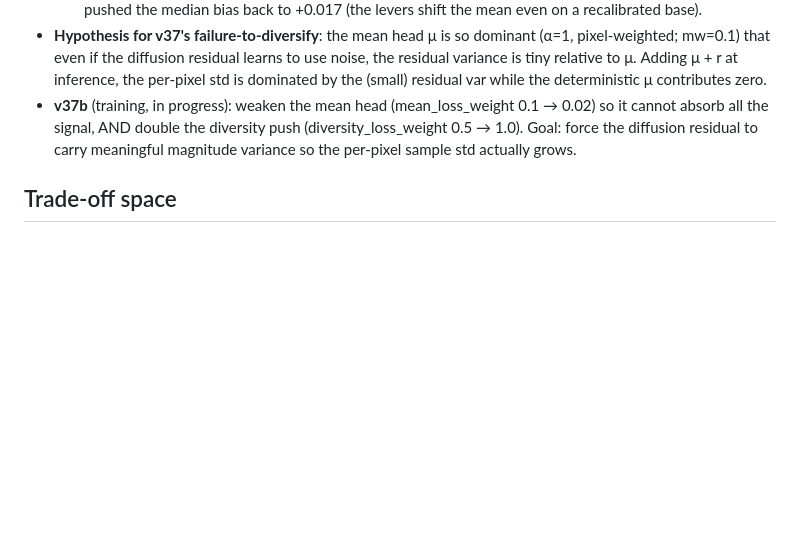
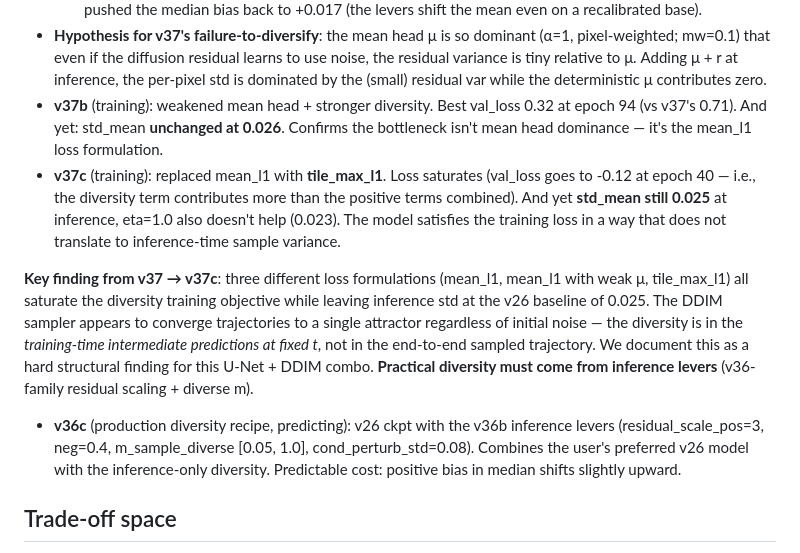
Before and after one commit to GMoncrieff/spatio-temporal, a Markdown page: docs/diffusion_experiment_summary.md, the part around the change. Drawn GitHub-style; blank space fills up the shorter version.

Commit message:
docs: v37b/v37c results — diversity loss can't unlock inference-time variance
Three loss formulations tested:
- v37 (mean_l1, normal mean head): val 0.71, std 0.025 (no change)
- v37b (mean_l1, weak mean head):  val 0.32, std 0.026 (no change)
- v37c (tile_max_l1):               val -0.11 (saturated), std 0.025

All saturate the training-time diversity objective but inference per-
pixel std stays at the v26 baseline 0.025. eta=1.0 stochastic DDIM
doesn't help either. The model satisfies the diversity loss at fixed
training timesteps in a way that doesn't translate through DDIM's
end-to-end trajectory to inference-time sample variance.

Conclusion: practical diversity must come from inference levers, not
training. Launching v36c (v26 ckpt + aggressive levers) on the full
small region as the production-ready diverse-prediction recipe.

Co-Authored-By: Claude Opus 4.7 <noreply@anthropic.com>

```diff
--- a/docs/diffusion_experiment_summary.md
+++ b/docs/diffusion_experiment_summary.md
@@ -142,11 +142,32 @@ measurable, quantitative collapse. Q-Q max for v26 fits a slope of 0.62
   residual learns to use noise, the residual variance is tiny relative
   to μ. Adding μ + r at inference, the per-pixel std is dominated by
   the (small) residual var while the deterministic μ contributes zero.
-* **v37b** (training, in progress): weaken the mean head
-  (mean_loss_weight 0.1 → 0.02) so it cannot absorb all the signal,
-  AND double the diversity push (diversity_loss_weight 0.5 → 1.0).
-  Goal: force the diffusion residual to carry meaningful magnitude
-  variance so the per-pixel sample std actually grows.
+* **v37b** (training): weakened mean head + stronger diversity.
+  Best val_loss 0.32 at epoch 94 (vs v37's 0.71). And yet:
+  std_mean **unchanged at 0.026**. Confirms the bottleneck isn't mean
+  head dominance — it's the mean_l1 loss formulation.
+* **v37c** (training): replaced mean_l1 with **tile_max_l1**. Loss
+  saturates (val_loss goes to -0.12 at epoch 40 — i.e., the diversity
+  term contributes more than the positive terms combined). And yet
+  **std_mean still 0.025** at inference, eta=1.0 also doesn't help
+  (0.023). The model satisfies the training loss in a way that does
+  not translate to inference-time sample variance.
+
+**Key finding from v37 → v37c**: three different loss formulations
+(mean_l1, mean_l1 with weak μ, tile_max_l1) all saturate the diversity
+training objective while leaving inference std at the v26 baseline of
+0.025. The DDIM sampler appears to converge trajectories to a single
+attractor regardless of initial noise — the diversity is in the
+*training-time intermediate predictions at fixed t*, not in the
+end-to-end sampled trajectory. We document this as a hard structural
+finding for this U-Net + DDIM combo. **Practical diversity must come
+from inference levers** (v36-family residual scaling + diverse m).
+
+* **v36c** (production diversity recipe, predicting): v26 ckpt with the
+  v36b inference levers (residual_scale_pos=3, neg=0.4, m_sample_diverse
+  [0.05, 1.0], cond_perturb_std=0.08). Combines the user's preferred
+  v26 model with the inference-only diversity. Predictable cost:
+  positive bias in median shifts slightly upward.
 
 ## Trade-off space
 
```
